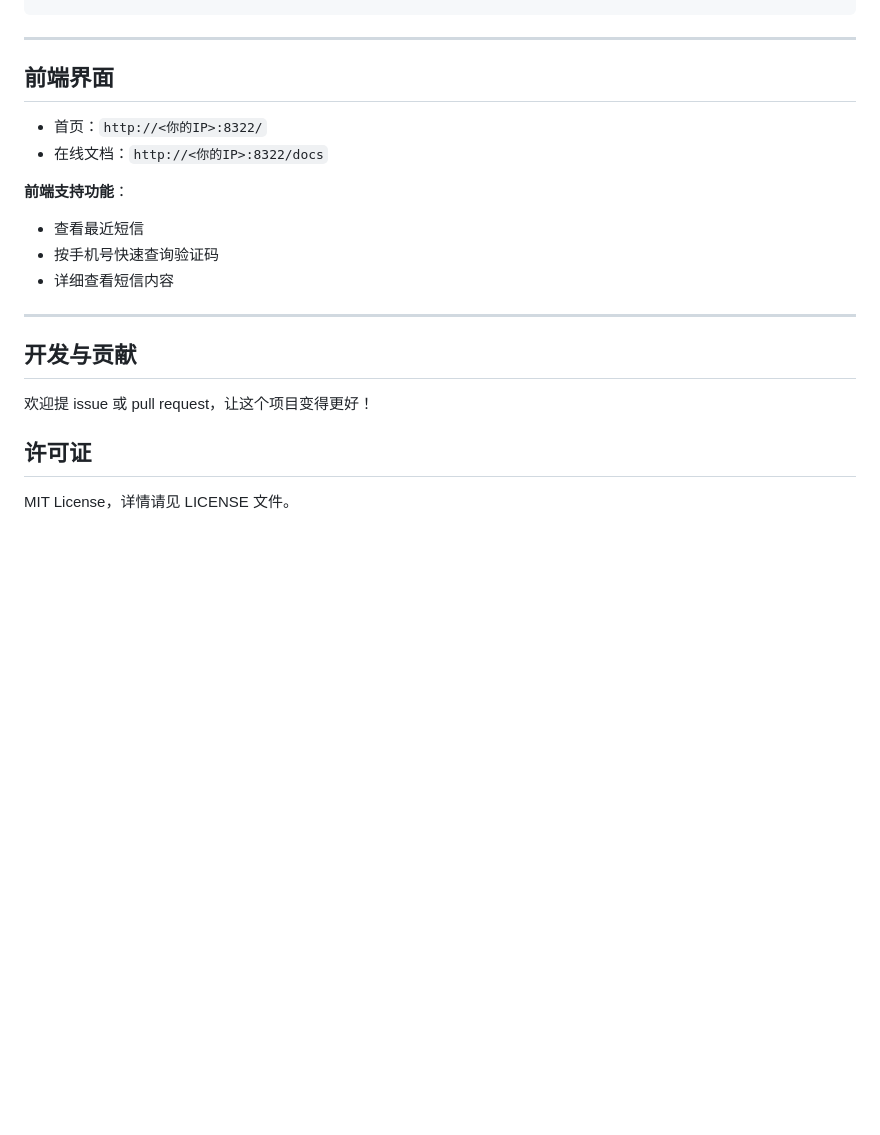
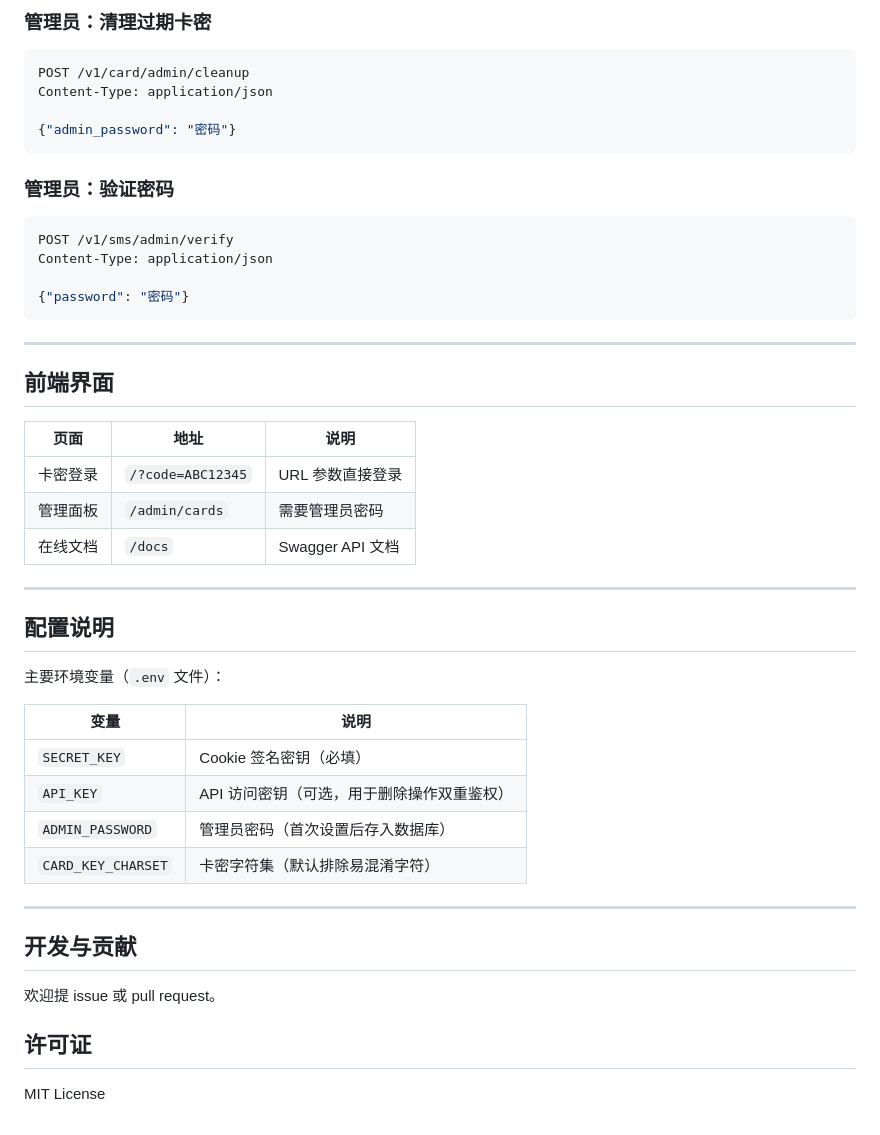
Before and after one commit to lyp2333/sms_server, a Markdown page: README.md, the part around one of its changes. GitHub-like rendering; blank space fills up the shorter version.

````diff
--- a/README.md
+++ b/README.md
@@ -115,23 +197,50 @@ GET /v1/sms/history?limit=10&offset=0
+### 管理员：清理过期卡密
+
+```bash
+POST /v1/card/admin/cleanup
+Content-Type: application/json
+
+{"admin_password": "密码"}
+```
+
+### 管理员：验证密码
+
+```bash
+POST /v1/sms/admin/verify
+Content-Type: application/json
+
+{"password": "密码"}
 ```
 
 ---
 
 ## 前端界面
 
-- 首页：`http://<你的IP>:8322/`
-- 在线文档：`http://<你的IP>:8322/docs`
+| 页面 | 地址 | 说明 |
+|------|------|------|
+| 卡密登录 | `/?code=ABC12345` | URL 参数直接登录 |
+| 管理面板 | `/admin/cards` | 需要管理员密码 |
+| 在线文档 | `/docs` | Swagger API 文档 |
 
-**前端支持功能**：
-- 查看最近短信
-- 按手机号快速查询验证码
-- 详细查看短信内容
+---
+
+## 配置说明
+
+主要环境变量（`.env` 文件）：
+
+| 变量 | 说明 |
+|------|------|
+| `SECRET_KEY` | Cookie 签名密钥（必填） |
+| `API_KEY` | API 访问密钥（可选，用于删除操作双重鉴权） |
+| `ADMIN_PASSWORD` | 管理员密码（首次设置后存入数据库） |
+| `CARD_KEY_CHARSET` | 卡密字符集（默认排除易混淆字符） |
 
 ---
 
 ## 开发与贡献
 
-欢迎提 issue 或 pull request，让这个项目变得更好！
+欢迎提 issue 或 pull request。
 
 ## 许可证
 
-MIT License，详情请见 LICENSE 文件。
+MIT License
````
Also changed, not shown: other parts of README.md (+134 -52 lines).
